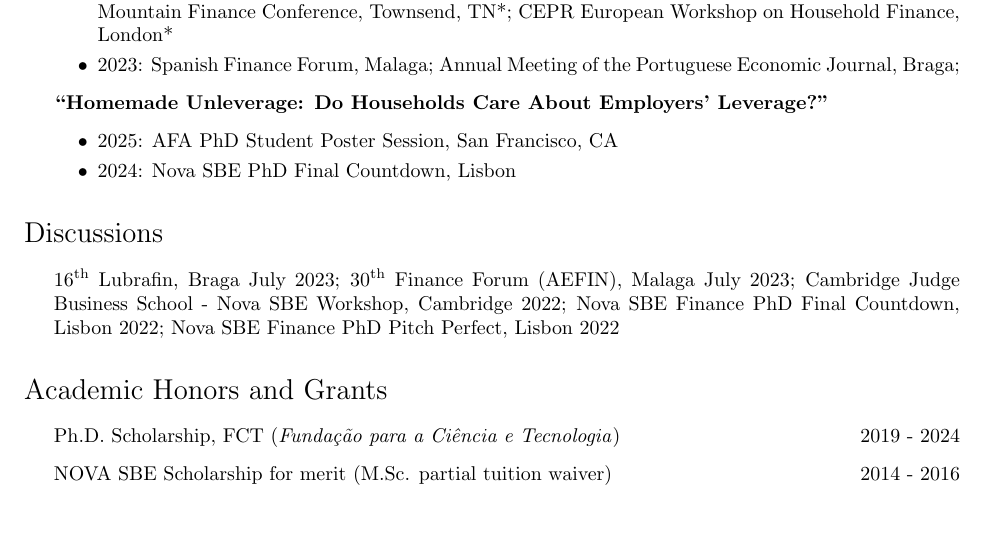
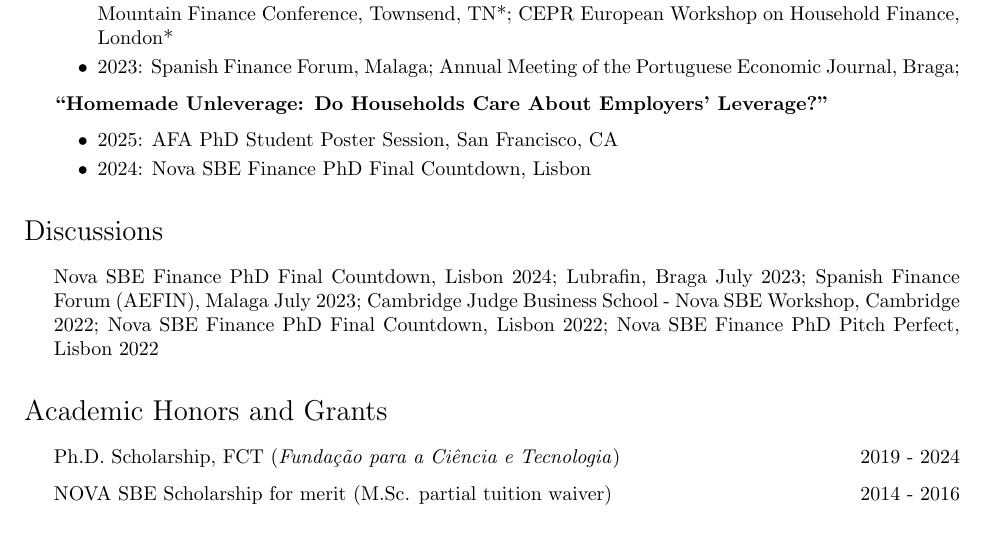
Before and after one commit to miguelcfoliveira/miguelcfoliveira.github.io, a LaTeX CV (CV/CV.tex): part of page 2 of 3, cut so that both start at the same text. Compiled offline with pdfLaTeX.

Commit message:
20240923

```diff
--- a/CV/CV.tex
+++ b/CV/CV.tex
@@ -141,13 +141,13 @@
 \item \textbf{``Homemade Unleverage: Do Households Care About Employers' Leverage?''}
 \begin{itemize}
 \item 2025: AFA PhD Student Poster Session, San Francisco, CA
-\item 2024: Nova SBE PhD Final Countdown, Lisbon
+\item 2024: Nova SBE Finance PhD Final Countdown, Lisbon
 \end{itemize}
 \end{itemize*}
 
 \section*{Discussions}
 \begin{itemize*}
-\item 16\textsuperscript{th}  Lubrafin, Braga July 2023; 30\textsuperscript{th} Finance Forum (AEFIN), Malaga July 2023; Cambridge Judge Business School - Nova SBE Workshop,  Cambridge 2022; Nova SBE Finance PhD Final Countdown, Lisbon 2022; Nova SBE Finance PhD Pitch Perfect, Lisbon 2022
+\item Nova SBE Finance PhD Final Countdown, Lisbon 2024; Lubrafin, Braga July 2023; Spanish Finance Forum (AEFIN), Malaga July 2023; Cambridge Judge Business School - Nova SBE Workshop,  Cambridge 2022; Nova SBE Finance PhD Final Countdown, Lisbon 2022; Nova SBE Finance PhD Pitch Perfect, Lisbon 2022
 \end{itemize*}
 
 \section*{Academic Honors and Grants}
```
Also changed, not shown: CV/CV.pdf, 2 other files.
